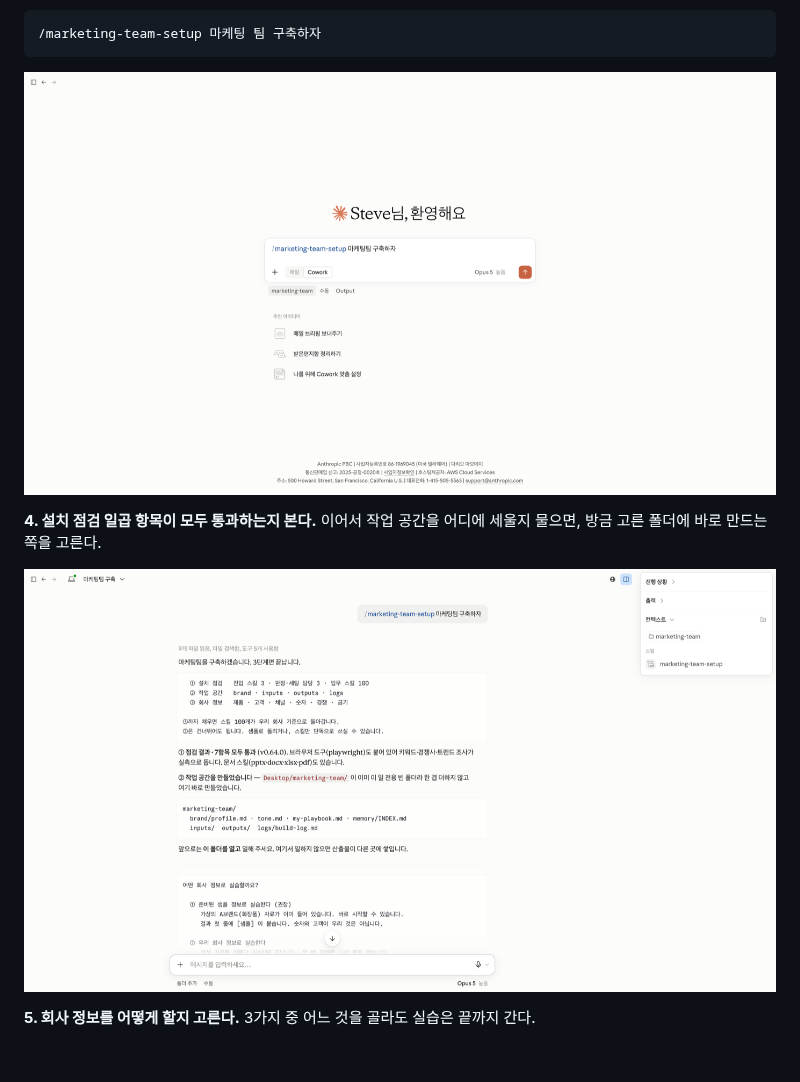
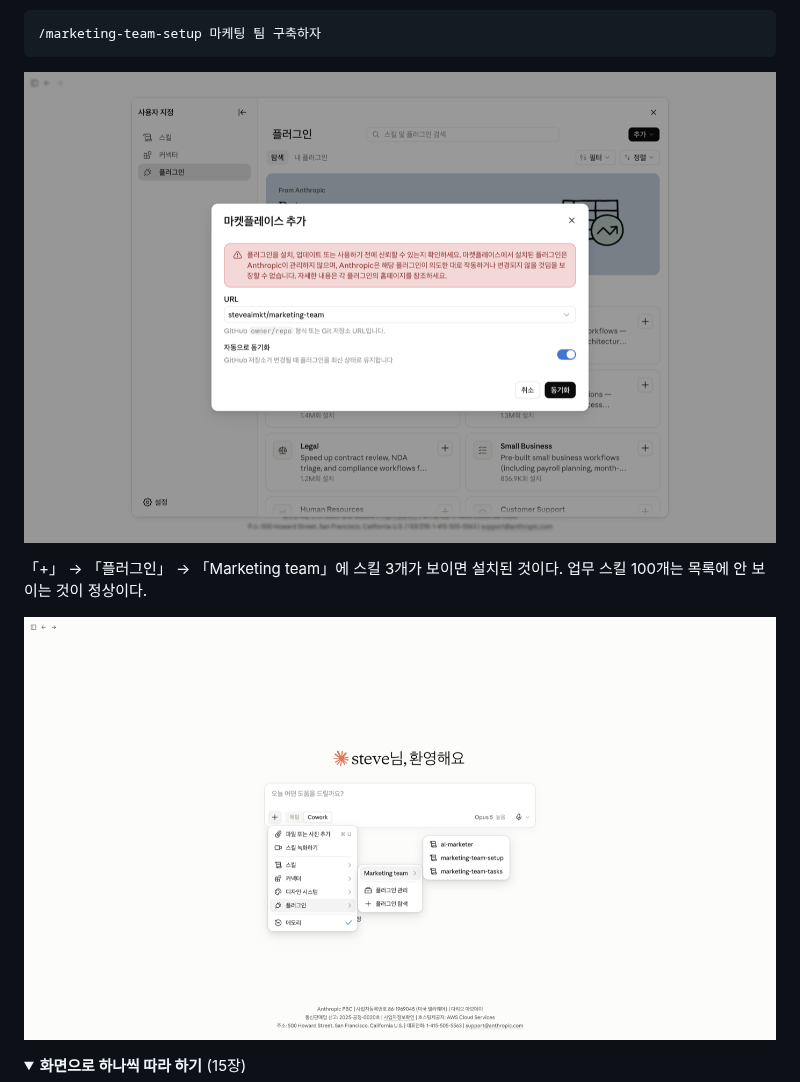
Before and after one commit to steveaimkt/marketing-team, a Markdown page: README.md, the part around one of its changes. Rendered like a GitHub page; folded sections open; blank space fills up the shorter version.

````diff
--- a/README.md
+++ b/README.md
@@ -126,11 +75,12 @@ AI 마케터와 일할 폴더를 하나 만든다. 앞으로 만드는 결과물
 /marketing-team-setup 마케팅 팀 구축하자
 ```
 
-![구축 명령](.docs/images/install/11-setup-command.png)
+![저장소 주소 넣고 동기화](.docs/images/install/05-sync-url.png)
 
-**4. 설치 점검 일곱 항목이 모두 통과하는지 본다.** 이어서 작업 공간을 어디에 세울지 물으면, 방금 고른 폴더에 바로 만드는 쪽을 고른다.
+「+」 → 「플러그인」 → 「Marketing team」에 스킬 3개가 보이면 설치된 것이다. 업무 스킬 100개는 목록에 안 보이는 것이 정상이다.
 
-![구축 결과](.docs/images/install/12-setup-result.png)
+![설치 확인](.docs/images/install/08-check-skills.png)
 
-**5. 회사 정보를 어떻게 할지 고른다.** 3가지 중 어느 것을 골라도 실습은 끝까지 간다.
+<details>
+<summary><strong>화면으로 하나씩 따라 하기</strong> (15장)</summary>
 
````
Also changed, not shown: other parts of README.md (+26 -81 lines), .docs/images/install/06-install-plugin.png, .docs/images/install/07-mcp-notice.png, .docs/images/install/10-new-folder.png.
